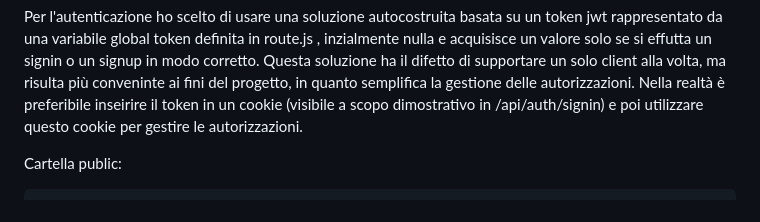
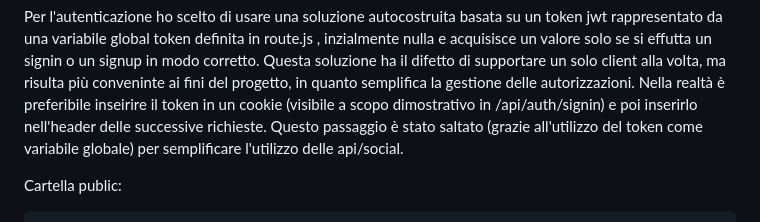
Before and after one commit to Luca-Filippi/SocialNetwork, a Markdown page: README.md, the part around the change. GitHub-like rendering.

```diff
--- a/README.md
+++ b/README.md
@@ -28,7 +28,7 @@ Apllicazione Nodejs:
 
 Per l'autenticazione ho scelto di usare una soluzione autocostruita basata su un token jwt rappresentato da una variabile global token definita in route.js
 , inzialmente nulla e acquisisce un valore solo se si effutta un signin o un signup in modo corretto. Questa soluzione ha il difetto di supportare un solo client alla volta, ma risulta più conveninte ai fini del progetto, in quanto semplifica la gestione delle autorizzazioni. Nella realtà è preferibile
-inseirire il token in un cookie (visibile a scopo dimostrativo in /api/auth/signin) e poi utilizzare questo cookie per gestire le autorizzazioni.
+inseirire il token in un cookie (visibile a scopo dimostrativo in /api/auth/signin) e poi inserirlo nell'header delle successive richieste. Questo passaggio è stato saltato (grazie all'utilizzo del token come variabile globale) per semplificare l'utilizzo delle api/social.
 
 Cartella public:
 
```
